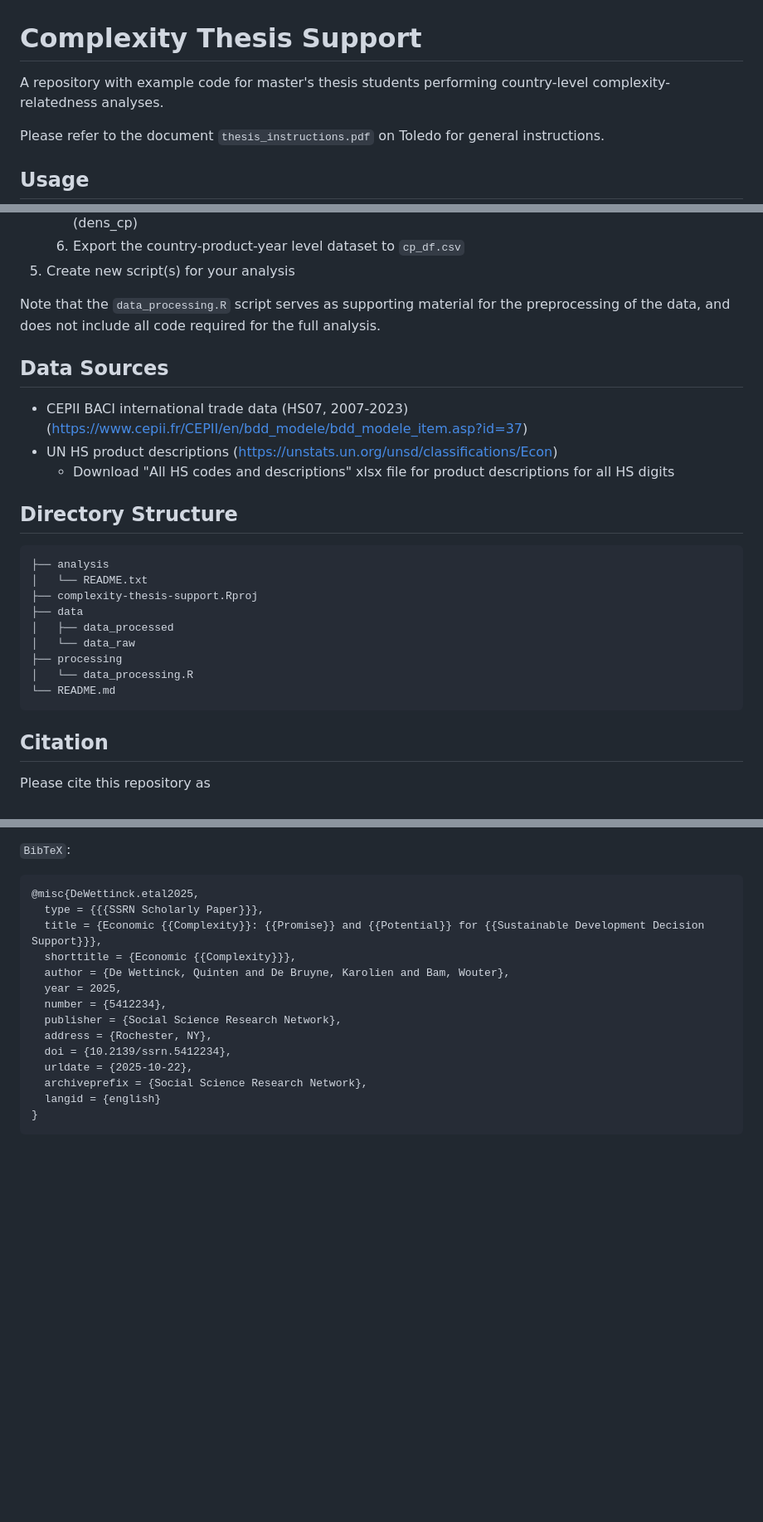
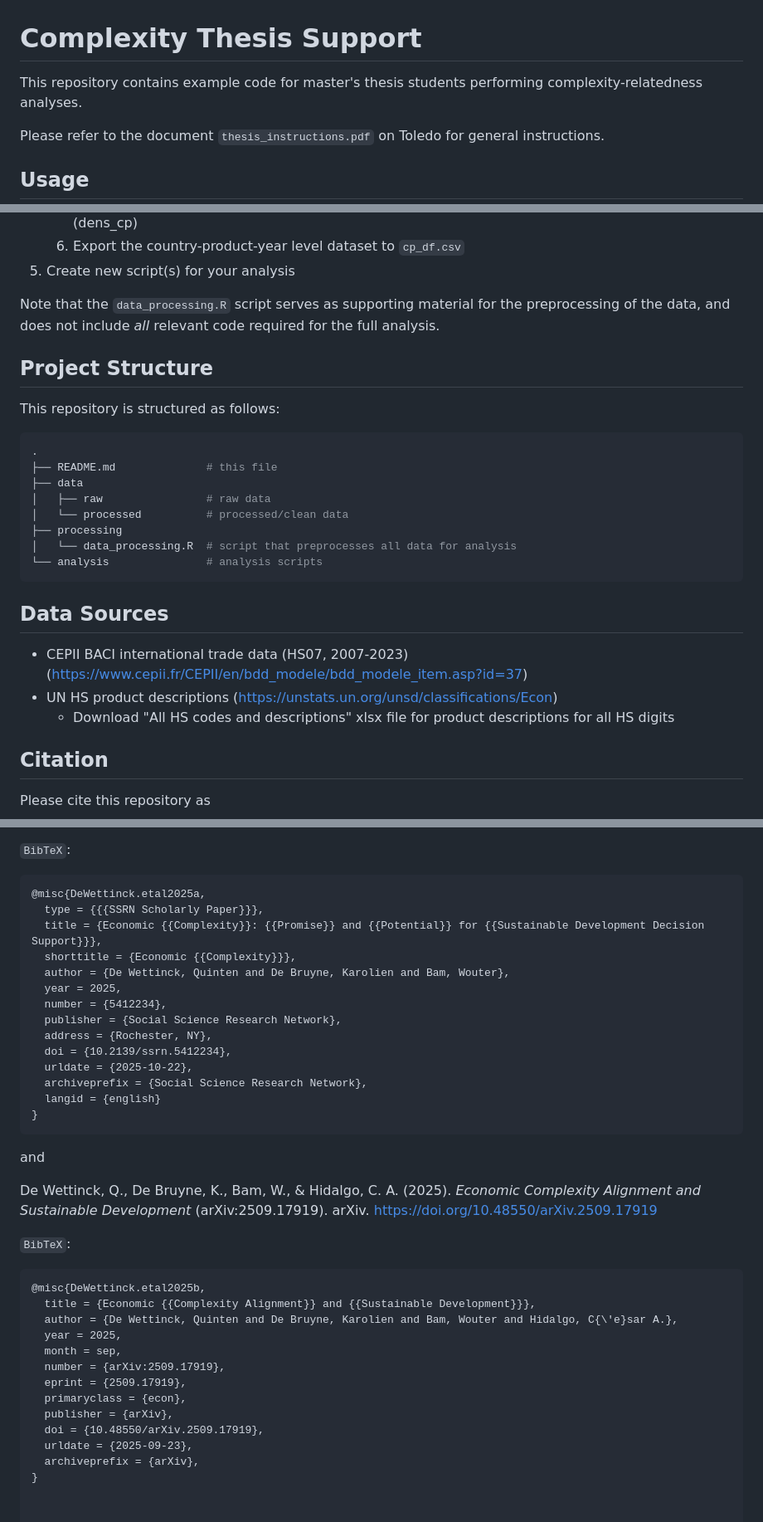
Before and after one commit to quintendewettinck/complexity-thesis-support, a Markdown page: README.md, 3 parts joined by grey strips. Shown at 83% size. GitHub-like rendering; blank space fills up the shorter version.

````diff
--- a/README.md
+++ b/README.md
@@ -1,6 +1,6 @@
 # Complexity Thesis Support
 
-A repository with example code for master's thesis students performing country-level complexity-relatedness analyses.
+This repository contains example code for master's thesis students performing complexity-relatedness analyses.
 
 Please refer to the document `thesis_instructions.pdf` on Toledo for general instructions.
 
@@ -18,27 +18,28 @@ Please refer to the document `thesis_instructions.pdf` on Toledo for general ins
     6. Export the country-product-year level dataset to `cp_df.csv`
 5. Create new script(s) for your analysis
 
-Note that the `data_processing.R` script serves as supporting material for the preprocessing of the data, and does not include all code required for the full analysis.
+Note that the `data_processing.R` script serves as supporting material for the preprocessing of the data, and does not include *all* relevant code required for the full analysis.
+
+## Project Structure
+
+This repository is structured as follows:
+
+``` bash
+.
+├── README.md              # this file
+├── data
+│   ├── raw                # raw data
+│   └── processed          # processed/clean data
+├── processing
+│   └── data_processing.R  # script that preprocesses all data for analysis
+└── analysis               # analysis scripts
+```
 
 ## Data Sources
 
 - CEPII BACI international trade data (HS07, 2007-2023)(https://www.cepii.fr/CEPII/en/bdd_modele/bdd_modele_item.asp?id=37)
 - UN HS product descriptions (https://unstats.un.org/unsd/classifications/Econ)
   - Download "All HS codes and descriptions" xlsx file for product descriptions for all HS digits
-
-## Directory Structure
-
-``` text
-├── analysis
-│   └── README.txt
-├── complexity-thesis-support.Rproj
-├── data
-│   ├── data_processed
-│   └── data_raw
-├── processing
-│   └── data_processing.R
-└── README.md
-```
 
 ## Citation
 
@@ -64,7 +65,7 @@ De Wettinck, Q., De Bruyne, K., & Bam, W. (2025). *Economic Complexity: Promise
 
 `BibTeX`:
 ```bibtex
-@misc{DeWettinck.etal2025,
+@misc{DeWettinck.etal2025a,
   type = {{{SSRN Scholarly Paper}}},
   title = {Economic {{Complexity}}: {{Promise}} and {{Potential}} for {{Sustainable Development Decision Support}}},
   shorttitle = {Economic {{Complexity}}},
@@ -79,3 +80,23 @@ De Wettinck, Q., De Bruyne, K., & Bam, W. (2025). *Economic Complexity: Promise
   langid = {english}
 }
 ```
+
+and
+
+De Wettinck, Q., De Bruyne, K., Bam, W., & Hidalgo, C. A. (2025). *Economic Complexity Alignment and Sustainable Development* (arXiv:2509.17919). arXiv. https://doi.org/10.48550/arXiv.2509.17919
+
+`BibTeX`:
+```bibtex
+@misc{DeWettinck.etal2025b,
+  title = {Economic {{Complexity Alignment}} and {{Sustainable Development}}},
+  author = {De Wettinck, Quinten and De Bruyne, Karolien and Bam, Wouter and Hidalgo, C{\'e}sar A.},
+  year = 2025,
+  month = sep,
+  number = {arXiv:2509.17919},
+  eprint = {2509.17919},
+  primaryclass = {econ},
+  publisher = {arXiv},
+  doi = {10.48550/arXiv.2509.17919},
+  urldate = {2025-09-23},
+  archiveprefix = {arXiv},
+}
````
